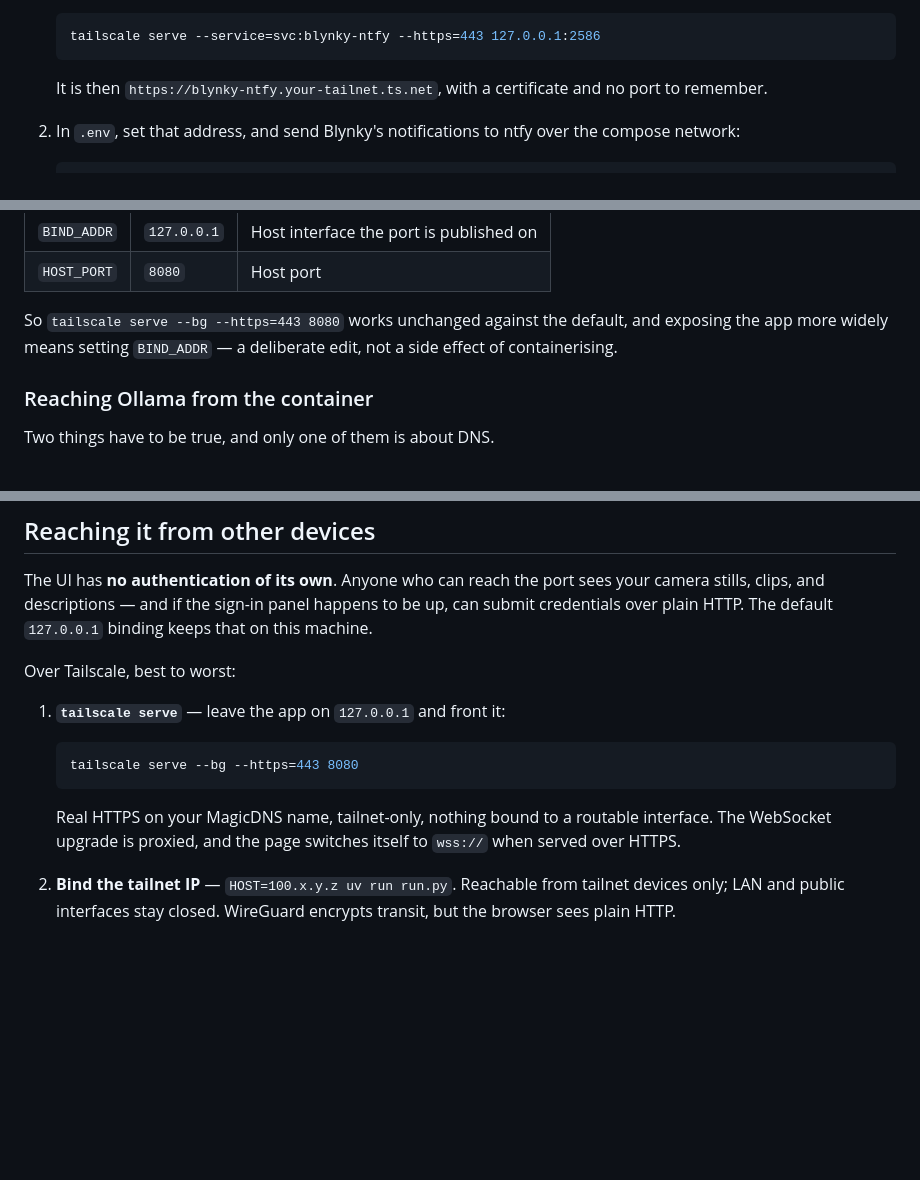
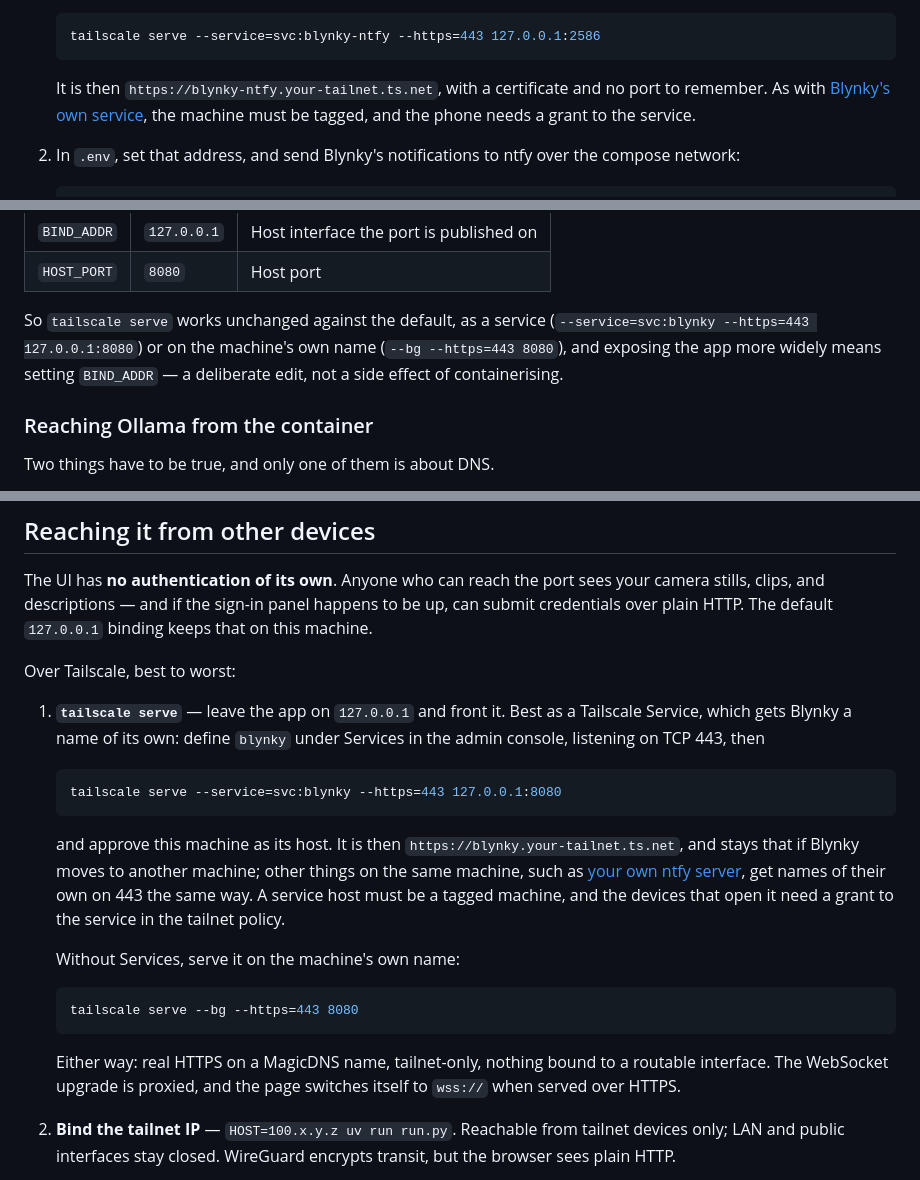
Before and after one commit to gudlyf/blynky, a Markdown page: docs/guide.md, 3 parts joined by grey strips. Rendered like a GitHub page; blank space fills up the shorter version.

Commit message:
Docs: serve Blynky as a Tailscale Service
The README and guide only showed tailscale serve on the machine's own
name, while their examples already used blynky.<tailnet>.ts.net, which
needs a service (or a machine called blynky). Lead with the service
form, keep the machine-name command as the fallback, and note what a
service needs: a tagged host, approval, and a grant for the devices
that open it.

Co-Authored-By: Claude Opus 5.5 <noreply@anthropic.com>
Claude-Session: https://claude.ai/code/session_01CDcWyr7cBXmhkuNyKyLpoC

````diff
--- a/docs/guide.md
+++ b/docs/guide.md
@@ -545,7 +545,9 @@ and only devices on the tailnet can read a topic.
    ```
 
    It is then `https://blynky-ntfy.your-tailnet.ts.net`, with a certificate
-   and no port to remember.
+   and no port to remember. As with
+   [Blynky's own service](#reaching-it-from-other-devices), the machine must
+   be tagged, and the phone needs a grant to the service.
 
 2. In `.env`, set that address, and send Blynky's notifications to ntfy over
    the compose network:
@@ -931,9 +933,10 @@ described in [Reaching it from other devices](#reaching-it-from-other-devices)
 | `BIND_ADDR` | `127.0.0.1` | Host interface the port is published on |
 | `HOST_PORT` | `8080` | Host port |
 
-So `tailscale serve --bg --https=443 8080` works unchanged against the
-default, and exposing the app more widely means setting `BIND_ADDR` — a
-deliberate edit, not a side effect of containerising.
+So `tailscale serve` works unchanged against the default, as a service
+(`--service=svc:blynky --https=443 127.0.0.1:8080`) or on the machine's own
+name (`--bg --https=443 8080`), and exposing the app more widely means
+setting `BIND_ADDR` — a deliberate edit, not a side effect of containerising.
 
 ### Reaching Ollama from the container
 
@@ -985,15 +988,30 @@ happens to be up, can submit credentials over plain HTTP. The default
 
 Over Tailscale, best to worst:
 
-1. **`tailscale serve`** — leave the app on `127.0.0.1` and front it:
+1. **`tailscale serve`** — leave the app on `127.0.0.1` and front it. Best as
+   a Tailscale Service, which gets Blynky a name of its own: define `blynky`
+   under Services in the admin console, listening on TCP 443, then
+
+   ```bash
+   tailscale serve --service=svc:blynky --https=443 127.0.0.1:8080
+   ```
+
+   and approve this machine as its host. It is then
+   `https://blynky.your-tailnet.ts.net`, and stays that if Blynky moves to
+   another machine; other things on the same machine, such as
+   [your own ntfy server](#running-your-own-ntfy-server), get names of their
+   own on 443 the same way. A service host must be a tagged machine, and the
+   devices that open it need a grant to the service in the tailnet policy.
+
+   Without Services, serve it on the machine's own name:
 
    ```bash
    tailscale serve --bg --https=443 8080
    ```
 
-   Real HTTPS on your MagicDNS name, tailnet-only, nothing bound to a routable
-   interface. The WebSocket upgrade is proxied, and the page switches itself to
-   `wss://` when served over HTTPS.
+   Either way: real HTTPS on a MagicDNS name, tailnet-only, nothing bound to a
+   routable interface. The WebSocket upgrade is proxied, and the page switches
+   itself to `wss://` when served over HTTPS.
 
 2. **Bind the tailnet IP** — `HOST=100.x.y.z uv run run.py`. Reachable from
    tailnet devices only; LAN and public interfaces stay closed. WireGuard
````
Also changed, not shown: README.md (+4 -2 lines).
